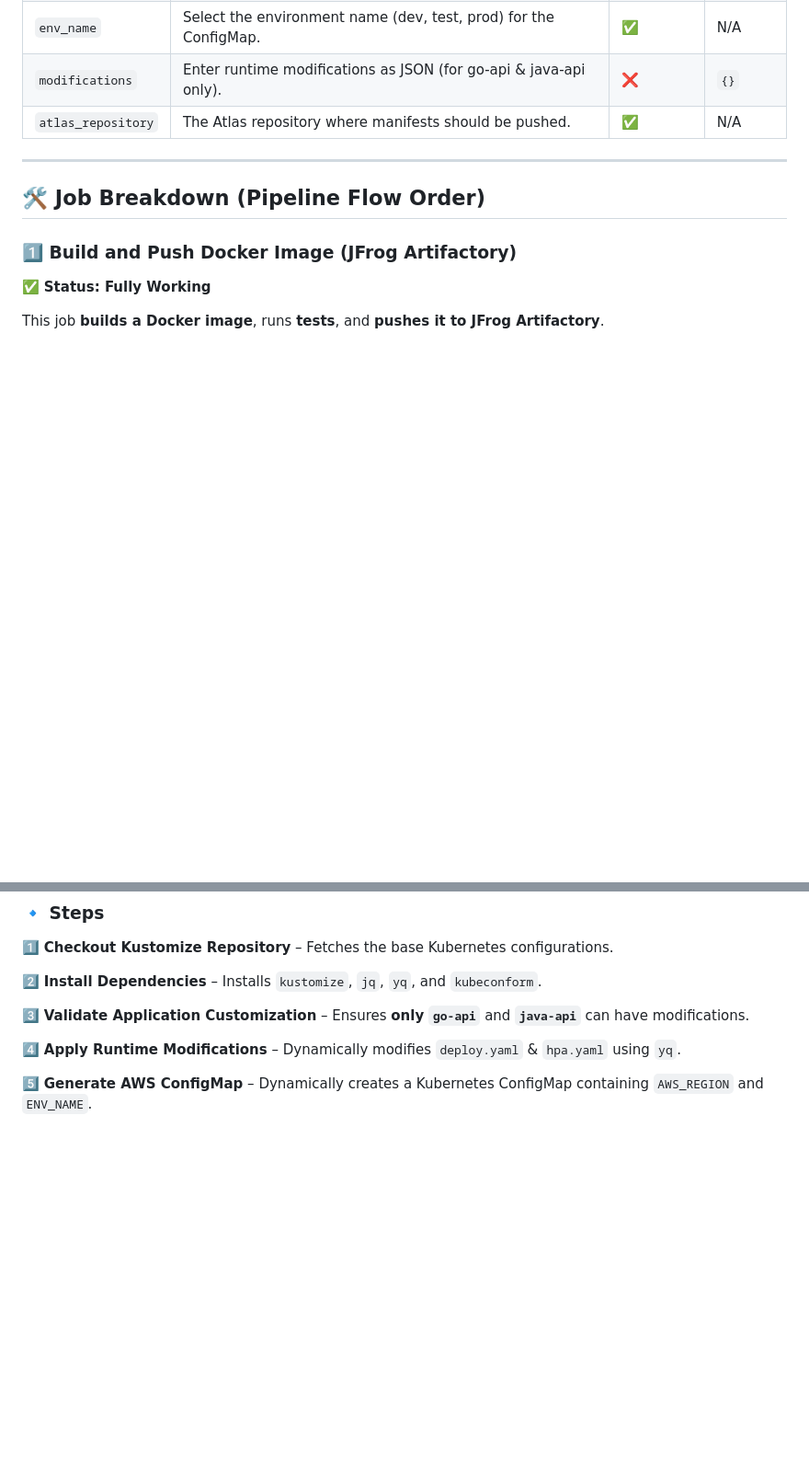
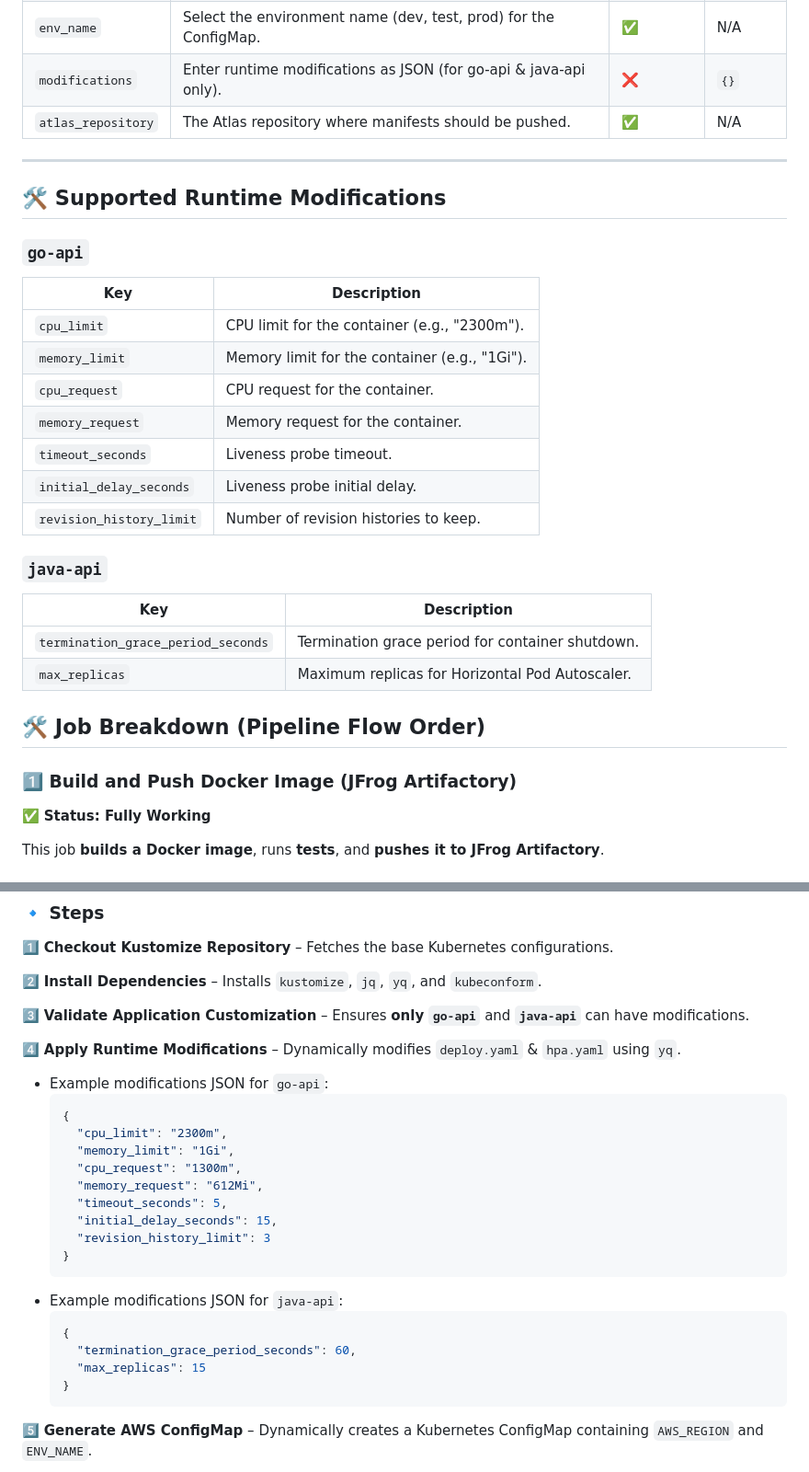
Before and after one commit to bgcodehub/k8s-actions-templates, a Markdown page: README.md, 2 parts joined by grey strips. Shown: that part at 92% size. GitHub-like rendering; blank space fills up the shorter version.

Commit message:
docs(readme): update pipeline documentation to include AWS ConfigMap integration

````diff
--- a/README.md
+++ b/README.md
@@ -99,6 +99,25 @@ Once the workflow is in place, add the required **GitHub Actions Secrets**:
 
 ---
 
+## **🛠 Supported Runtime Modifications**
+### `go-api`
+| Key                     | Description                                    |
+|-------------------------|------------------------------------------------|
+| `cpu_limit`             | CPU limit for the container (e.g., "2300m").  |
+| `memory_limit`          | Memory limit for the container (e.g., "1Gi"). |
+| `cpu_request`           | CPU request for the container.                 |
+| `memory_request`        | Memory request for the container.              |
+| `timeout_seconds`       | Liveness probe timeout.                        |
+| `initial_delay_seconds` | Liveness probe initial delay.                  |
+| `revision_history_limit` | Number of revision histories to keep.         |
+
+### `java-api`
+| Key                              | Description                                      |
+|----------------------------------|--------------------------------------------------|
+| `termination_grace_period_seconds` | Termination grace period for container shutdown. |
+| `max_replicas`                   | Maximum replicas for Horizontal Pod Autoscaler. |
+
+
 ## **🛠 Job Breakdown (Pipeline Flow Order)**
 
 ### **1️⃣ Build and Push Docker Image (JFrog Artifactory)**
@@ -163,6 +182,26 @@ data:
 
 4️⃣ **Apply Runtime Modifications** – Dynamically modifies `deploy.yaml` & `hpa.yaml` using `yq`.
 
+- Example modifications JSON for `go-api`:
+  ```json
+  {
+    "cpu_limit": "2300m",
+    "memory_limit": "1Gi",
+    "cpu_request": "1300m",
+    "memory_request": "612Mi",
+    "timeout_seconds": 5,
+    "initial_delay_seconds": 15,
+    "revision_history_limit": 3
+  }
+  ```
+- Example modifications JSON for `java-api`:
+  ```json
+  {
+    "termination_grace_period_seconds": 60,
+    "max_replicas": 15
+  }
+  ```
+
 5️⃣ **Generate AWS ConfigMap** – Dynamically creates a Kubernetes ConfigMap containing `AWS_REGION` and `ENV_NAME`.
 
 6️⃣ **Update Kustomization to Include ConfigMap** – Ensures the generated ConfigMap is included in Kubernetes manifests.
````
